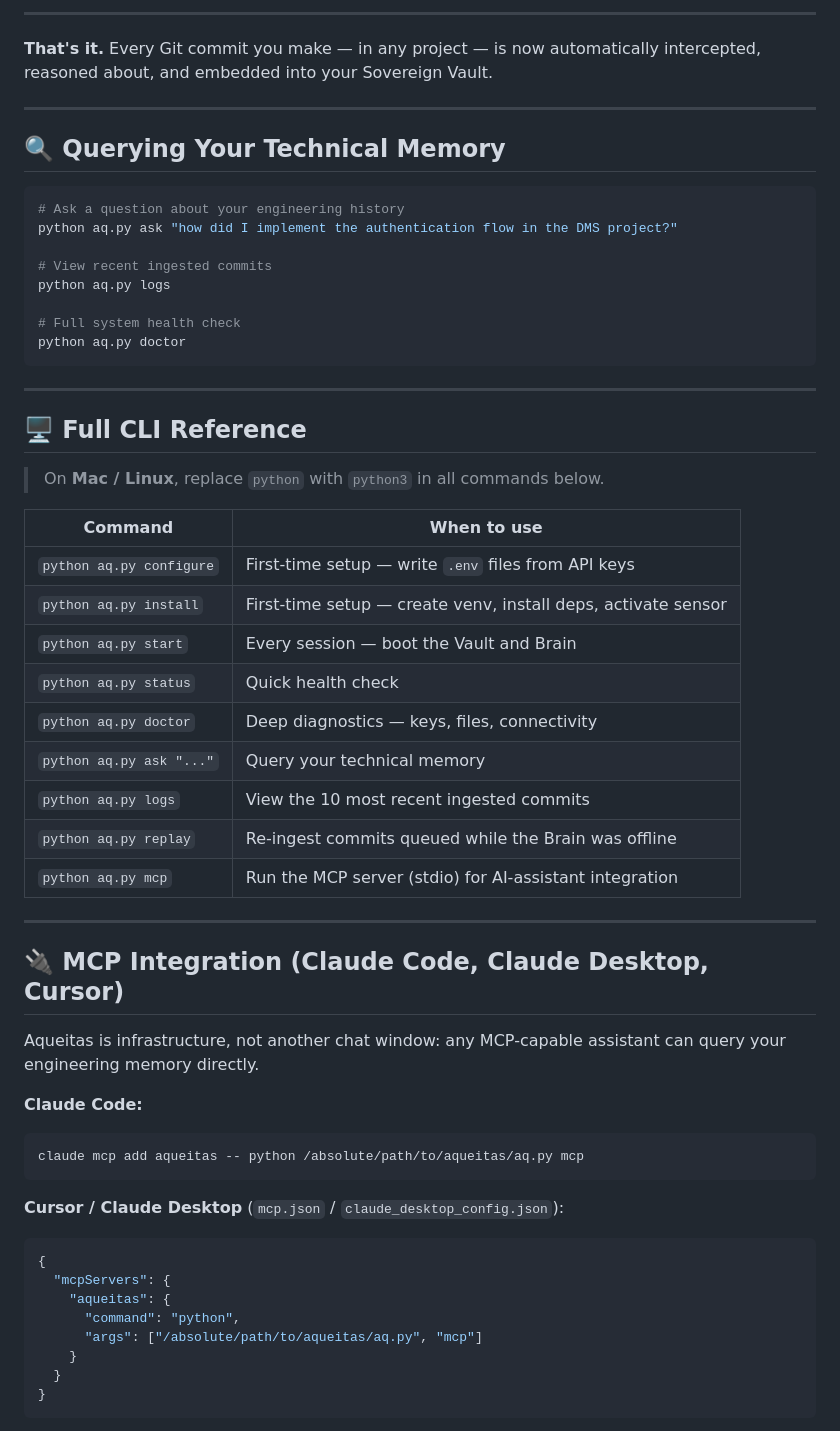
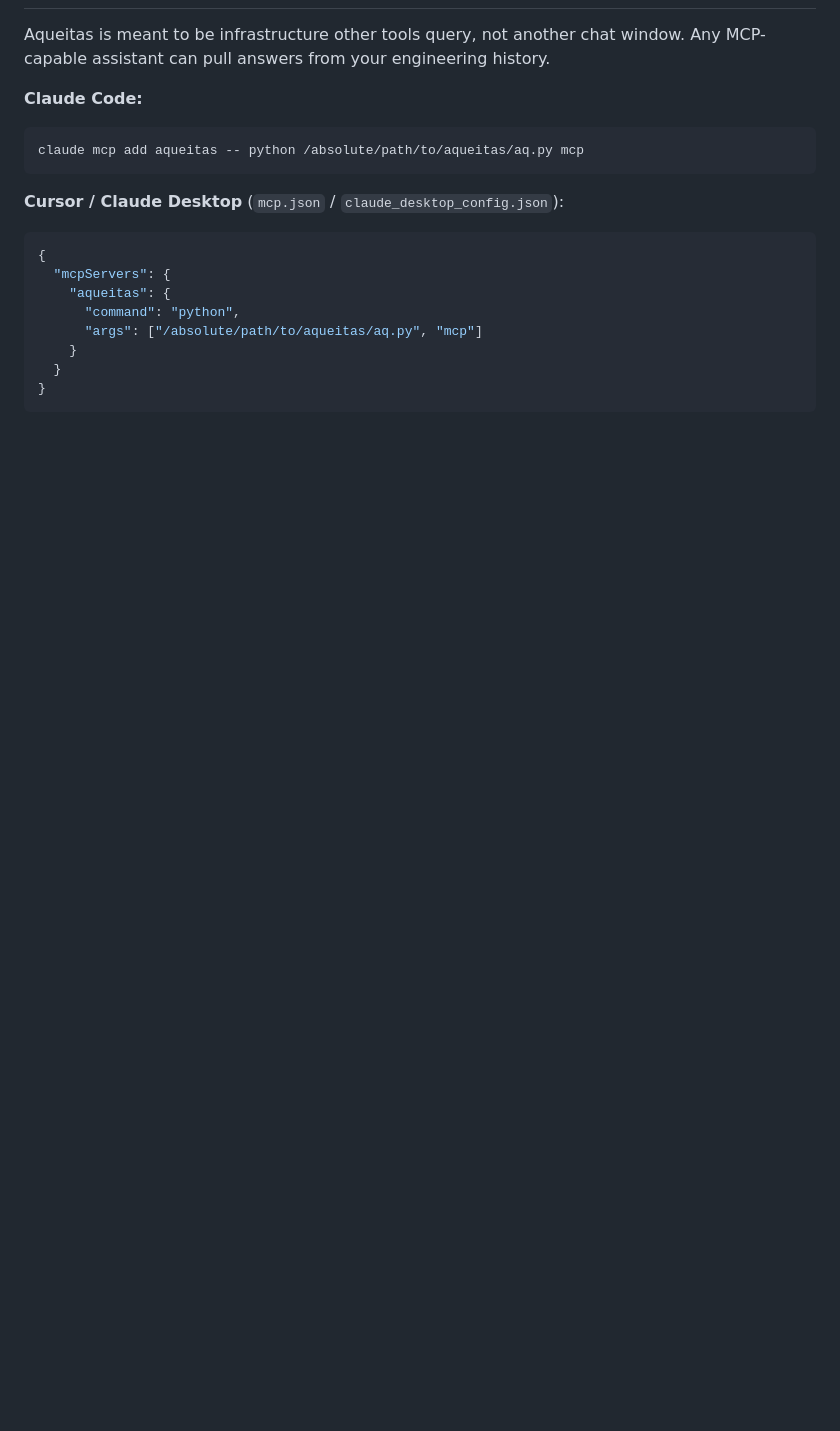
Before and after one commit to sidhurt/aqueitas, a Markdown page: README.md, the part around one of its changes. GitHub-like rendering; blank space fills up the shorter version.

````diff
--- a/README.md
+++ b/README.md
@@ -88,46 +88,4 @@ python3 aq.py doctor
----
-
-**That's it.** Every Git commit you make — in any project — is now automatically intercepted, reasoned about, and embedded into your Sovereign Vault.
-
----
-
-## 🔍 Querying Your Technical Memory
-
-```bash
-# Ask a question about your engineering history
-python aq.py ask "how did I implement the authentication flow in the DMS project?"
-
-# View recent ingested commits
-python aq.py logs
-
-# Full system health check
-python aq.py doctor
-```
-
----
-
-## 🖥️ Full CLI Reference
-
-> On **Mac / Linux**, replace `python` with `python3` in all commands below.
-
-| Command | When to use |
-|---|---|
-| `python aq.py configure` | First-time setup — write `.env` files from API keys |
-| `python aq.py install` | First-time setup — create venv, install deps, activate sensor |
-| `python aq.py start` | Every session — boot the Vault and Brain |
-| `python aq.py status` | Quick health check |
-| `python aq.py doctor` | Deep diagnostics — keys, files, connectivity |
-| `python aq.py ask "..."` | Query your technical memory |
-| `python aq.py logs` | View the 10 most recent ingested commits |
-| `python aq.py replay` | Re-ingest commits queued while the Brain was offline |
-| `python aq.py mcp` | Run the MCP server (stdio) for AI-assistant integration |
-
----
-
-## 🔌 MCP Integration (Claude Code, Claude Desktop, Cursor)
-
-Aqueitas is infrastructure, not another chat window: any MCP-capable assistant
-can query your engineering memory directly.
+Aqueitas is meant to be infrastructure other tools query, not another chat window. Any MCP-capable assistant can pull answers from your engineering history.
 
 **Claude Code:**
 ```bash
````
Also changed, not shown: other parts of README.md (+95 -122 lines).
